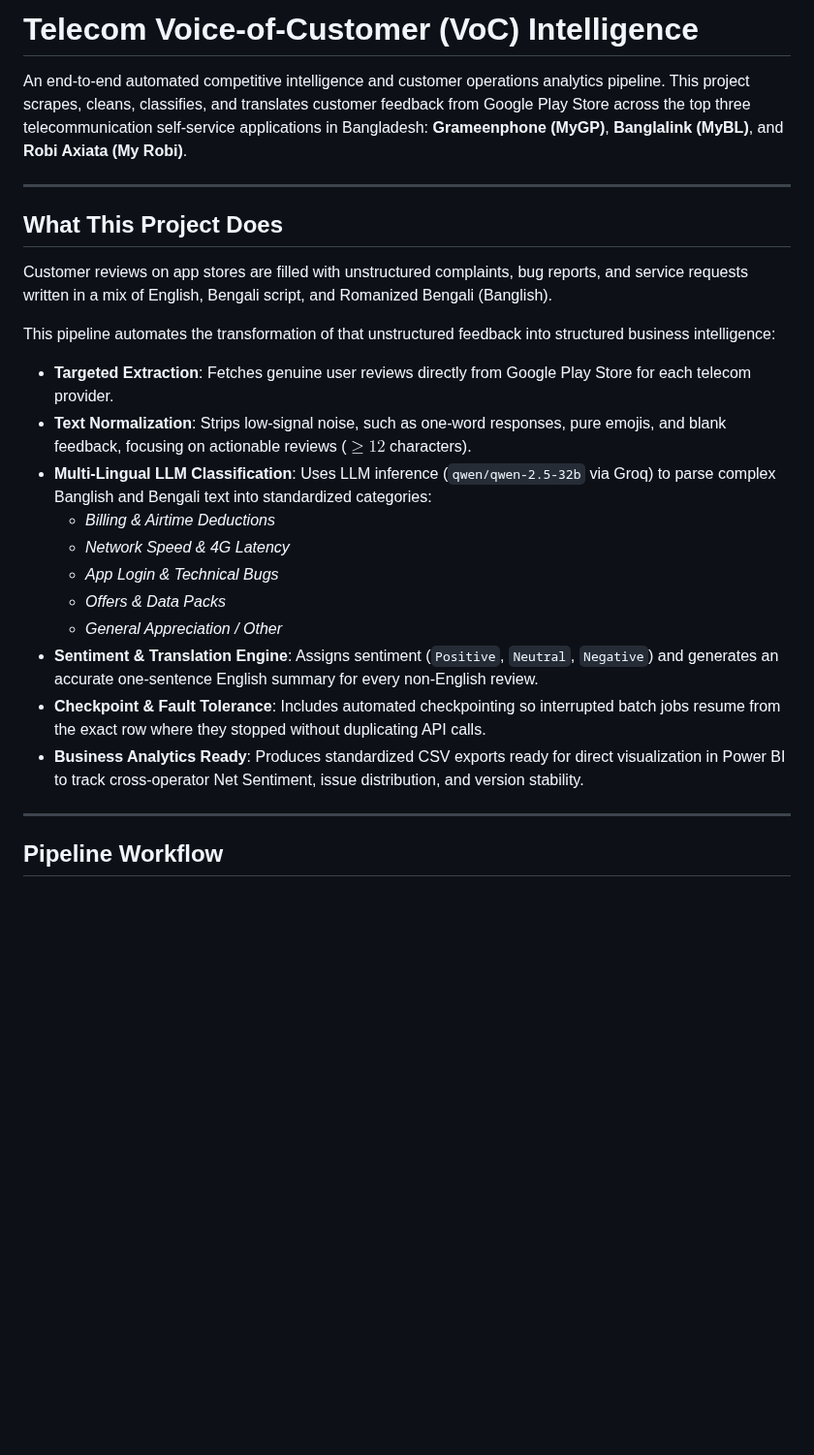
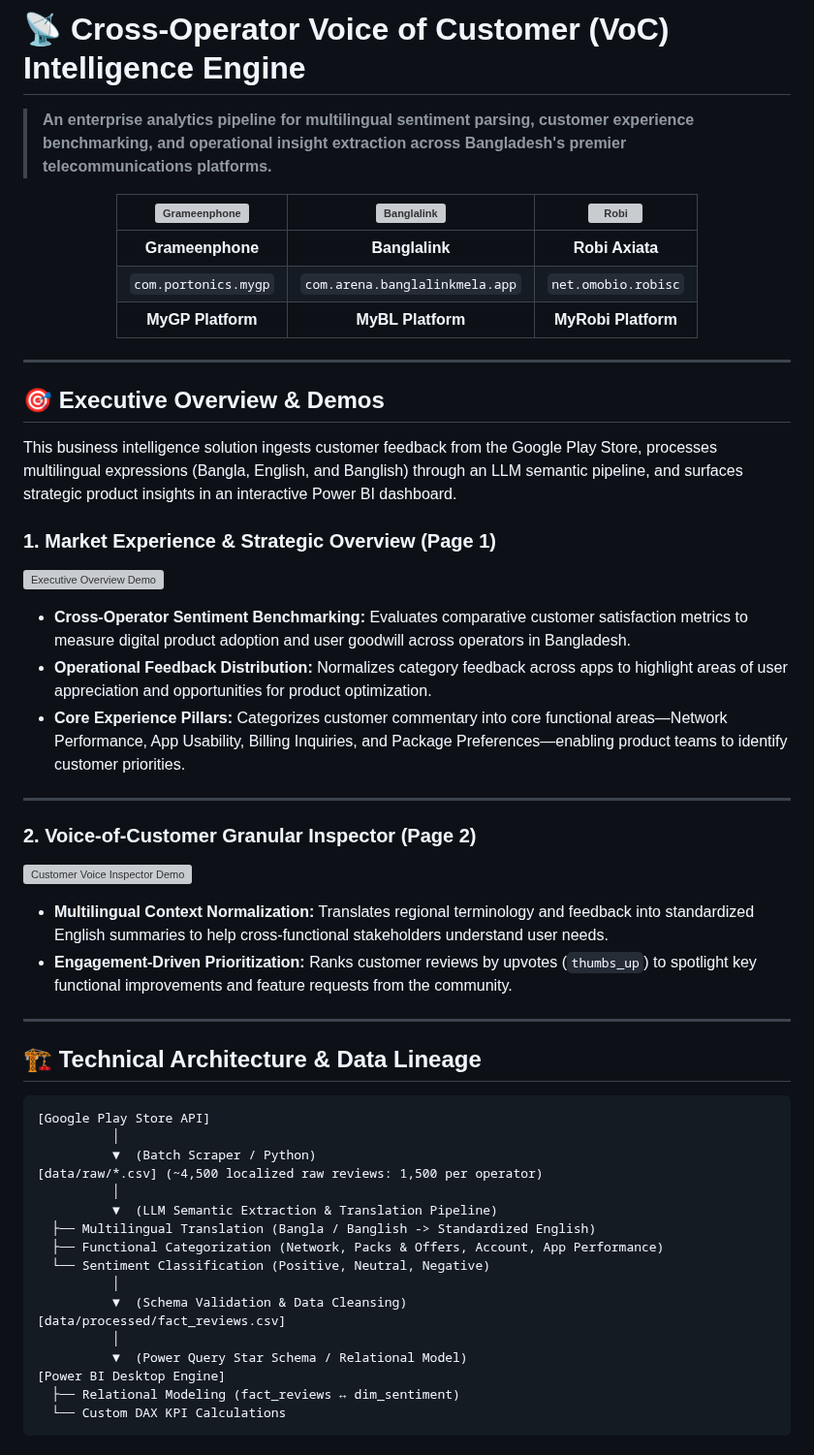
Before and after one commit to rh61632/telecom-Voice-of-Customer_intelligence, a Markdown page: README.md, the part around one of its changes. Shown at 97% size. Rendered like a GitHub page; blank space fills up the shorter version; grey boxes are pictures that could not be loaded.

Commit message:
finalized readme file with preview

````diff
--- a/README.md
+++ b/README.md
@@ -1,26 +1,58 @@
-# Telecom Voice-of-Customer (VoC) Intelligence
+# 📡 Cross-Operator Voice of Customer (VoC) Intelligence Engine
+> **An enterprise analytics pipeline for multilingual sentiment parsing, customer experience benchmarking, and operational insight extraction across Bangladesh's premier telecommunications platforms.**
 
-An end-to-end automated competitive intelligence and customer operations analytics pipeline. This project scrapes, cleans, classifies, and translates customer feedback from Google Play Store across the top three telecommunication self-service applications in Bangladesh: **Grameenphone (MyGP)**, **Banglalink (MyBL)**, and **Robi Axiata (My Robi)**.
+<div align="center">
+
+| <img src="assets/logos/gp.png" height="50" alt="Grameenphone"/> | <img src="assets/logos/banglalink.png" height="50" alt="Banglalink"/> | <img src="assets/logos/robi.png" height="50" alt="Robi"/> |
+| :---: | :---: | :---: |
+| **Grameenphone** | **Banglalink** | **Robi Axiata** |
+| `com.portonics.mygp` | `com.arena.banglalinkmela.app` | `net.omobio.robisc` |
+| **MyGP Platform** | **MyBL Platform** | **MyRobi Platform** |
+
+</div>
 
 ---
 
-## What This Project Does
+## 🎯 Executive Overview & Demos
 
-Customer reviews on app stores are filled with unstructured complaints, bug reports, and service requests written in a mix of English, Bengali script, and Romanized Bengali (Banglish).
+This business intelligence solution ingests customer feedback from the Google Play Store, processes multilingual expressions (Bangla, English, and Banglish) through an LLM semantic pipeline, and surfaces strategic product insights in an interactive Power BI dashboard.
 
-This pipeline automates the transformation of that unstructured feedback into structured business intelligence:
-* **Targeted Extraction**: Fetches genuine user reviews directly from Google Play Store for each telecom provider.
-* **Text Normalization**: Strips low-signal noise, such as one-word responses, pure emojis, and blank feedback, focusing on actionable reviews ($\ge 12$ characters).
-* **Multi-Lingual LLM Classification**: Uses LLM inference (`qwen/qwen-2.5-32b` via Groq) to parse complex Banglish and Bengali text into standardized categories:
-  * *Billing & Airtime Deductions*
-  * *Network Speed & 4G Latency*
-  * *App Login & Technical Bugs*
-  * *Offers & Data Packs*
-  * *General Appreciation / Other*
-* **Sentiment & Translation Engine**: Assigns sentiment (`Positive`, `Neutral`, `Negative`) and generates an accurate one-sentence English summary for every non-English review.
-* **Checkpoint & Fault Tolerance**: Includes automated checkpointing so interrupted batch jobs resume from the exact row where they stopped without duplicating API calls.
-* **Business Analytics Ready**: Produces standardized CSV exports ready for direct visualization in Power BI to track cross-operator Net Sentiment, issue distribution, and version stability.
+### 1. Market Experience & Strategic Overview (Page 1)
+![Executive Overview Demo](assets/page1_demo.gif)
+
+* **Cross-Operator Sentiment Benchmarking:** Evaluates comparative customer satisfaction metrics to measure digital product adoption and user goodwill across operators in Bangladesh.
+* **Operational Feedback Distribution:** Normalizes category feedback across apps to highlight areas of user appreciation and opportunities for product optimization.
+* **Core Experience Pillars:** Categorizes customer commentary into core functional areas—Network Performance, App Usability, Billing Inquiries, and Package Preferences—enabling product teams to identify customer priorities.
 
 ---
 
-## Pipeline Workflow
+### 2. Voice-of-Customer Granular Inspector (Page 2)
+![Customer Voice Inspector Demo](assets/page2_demo.gif)
+
+* **Multilingual Context Normalization:** Translates regional terminology and feedback into standardized English summaries to help cross-functional stakeholders understand user needs.
+* **Engagement-Driven Prioritization:** Ranks customer reviews by upvotes (`thumbs_up`) to spotlight key functional improvements and feature requests from the community.
+
+---
+
+## 🏗️ Technical Architecture & Data Lineage
+
+```text
+[Google Play Store API]
+          │
+          ▼  (Batch Scraper / Python)
+[data/raw/*.csv] (~4,500 localized raw reviews: 1,500 per operator)
+          │
+          ▼  (LLM Semantic Extraction & Translation Pipeline)
+  ├── Multilingual Translation (Bangla / Banglish -> Standardized English)
+  ├── Functional Categorization (Network, Packs & Offers, Account, App Performance)
+  └── Sentiment Classification (Positive, Neutral, Negative)
+          │
+          ▼  (Schema Validation & Data Cleansing)
+[data/processed/fact_reviews.csv]
+          │
+          ▼  (Power Query Star Schema / Relational Model)
+[Power BI Desktop Engine]
+  ├── Relational Modeling (fact_reviews ↔ dim_sentiment)
+  └── Custom DAX KPI Calculations
+```
+
````
Also changed, not shown: other parts of README.md (+73 -0 lines), assets/logos/banglalink.png.png (added), assets/logos/gp.png.png (added), assets/logos/robi.png.png (added), assets/page1_demo.gif.gif (added), assets/page2_demo.gif.gif (added), 1 other file.
